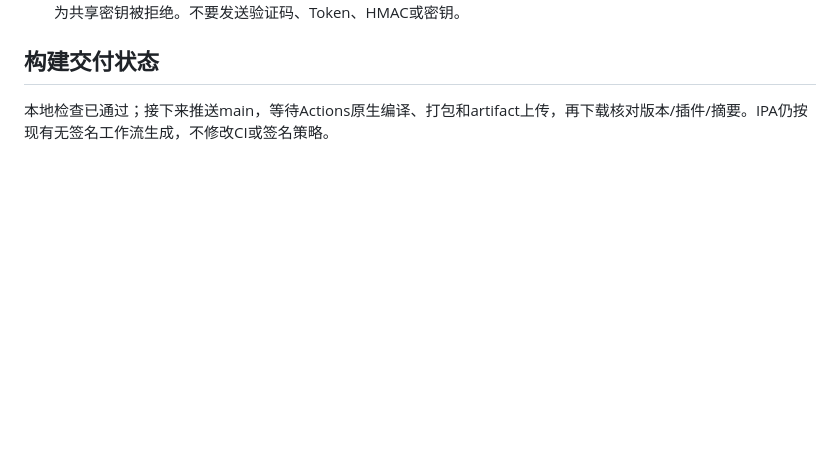
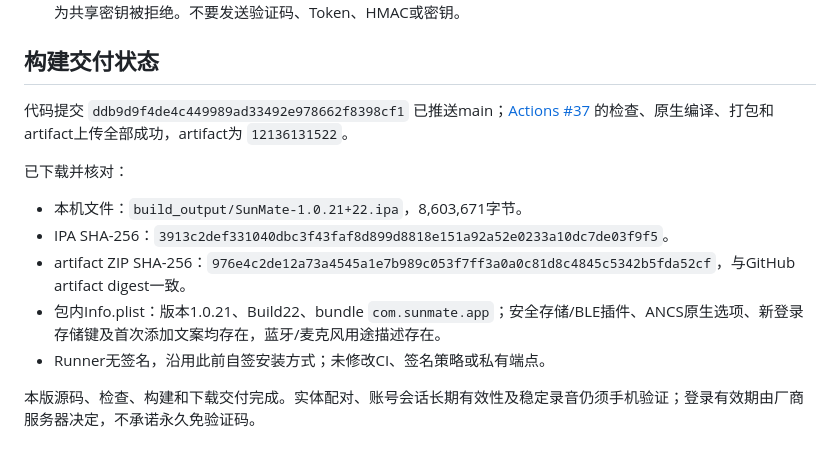
Before and after one commit to lrocky01/sunmate, a Markdown page: docs/IOS_BLE_TEST_1.0.21.md, the part around the change. Rendered like a GitHub page; blank space fills up the shorter version.

Commit message:
docs: record 1.0.21 IPA delivery [skip ci]

```diff
--- a/docs/IOS_BLE_TEST_1.0.21.md
+++ b/docs/IOS_BLE_TEST_1.0.21.md
@@ -30,4 +30,14 @@
 
 ## 构建交付状态
 
-本地检查已通过；接下来推送main，等待Actions原生编译、打包和artifact上传，再下载核对版本/插件/摘要。IPA仍按现有无签名工作流生成，不修改CI或签名策略。
+代码提交 `ddb9d9f4de4c449989ad33492e978662f8398cf1` 已推送main；[Actions #37](https://github.com/lrocky01/sunmate/actions/runs/39125329629) 的检查、原生编译、打包和artifact上传全部成功，artifact为 `12136131522`。
+
+已下载并核对：
+
+- 本机文件：`build_output/SunMate-1.0.21+22.ipa`，8,603,671字节。
+- IPA SHA-256：`3913c2def331040dbc3f43faf8d899d8818e151a92a52e0233a10dc7de03f9f5`。
+- artifact ZIP SHA-256：`976e4c2de12a73a4545a1e7b989c053f7ff3a0a0c81d8c4845c5342b5fda52cf`，与GitHub artifact digest一致。
+- 包内Info.plist：版本1.0.21、Build22、bundle `com.sunmate.app`；安全存储/BLE插件、ANCS原生选项、新登录存储键及首次添加文案均存在，蓝牙/麦克风用途描述存在。
+- Runner无签名，沿用此前自签安装方式；未修改CI、签名策略或私有端点。
+
+本版源码、检查、构建和下载交付完成。实体配对、账号会话长期有效性及稳定录音仍须手机验证；登录有效期由厂商服务器决定，不承诺永久免验证码。
```
Also changed, not shown: docs/todo.md (+2 -1 lines).
